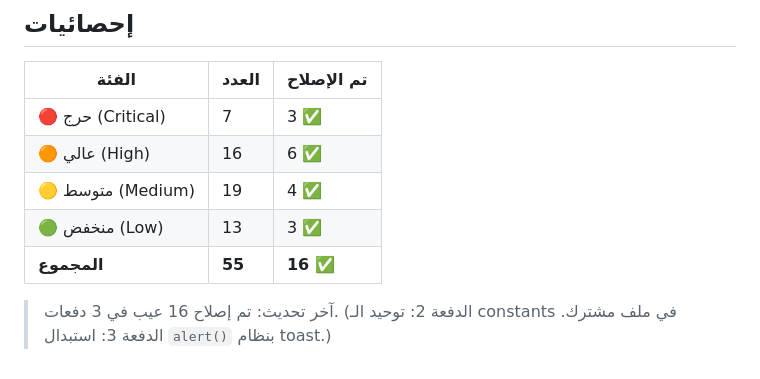
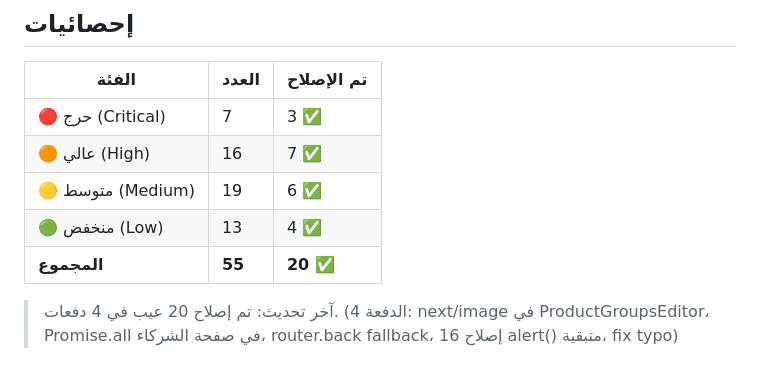
Before and after one commit to momarzouk1998/OPEN.FORM, a Markdown page: BUGS.md, the part around one of its changes. Rendered like a GitHub page.

Commit message:
chore: update BUGS.md stats to 20/55

```diff
--- a/BUGS.md
+++ b/BUGS.md
@@ -362,9 +362,9 @@
 | الفئة | العدد | تم الإصلاح |
 |-------|-------|-----------|
 | 🔴 حرج (Critical) | 7 | 3 ✅ |
-| 🟠 عالي (High) | 16 | 6 ✅ |
-| 🟡 متوسط (Medium) | 19 | 4 ✅ |
-| 🟢 منخفض (Low) | 13 | 3 ✅ |
-| **المجموع** | **55** | **16 ✅** |
+| 🟠 عالي (High) | 16 | 7 ✅ |
+| 🟡 متوسط (Medium) | 19 | 6 ✅ |
+| 🟢 منخفض (Low) | 13 | 4 ✅ |
+| **المجموع** | **55** | **20 ✅** |
 
-> آخر تحديث: تم إصلاح 16 عيب في 3 دفعات. (الدفعة 2: توحيد الـ constants في ملف مشترك. الدفعة 3: استبدال `alert()` بنظام toast.)
+> آخر تحديث: تم إصلاح 20 عيب في 4 دفعات. (الدفعة 4: next/image في ProductGroupsEditor، Promise.all في صفحة الشركاء، router.back fallback، إصلاح 16 alert() متبقية، fix typo)
```
Also changed, not shown: other parts of BUGS.md (+1 -1 lines).
